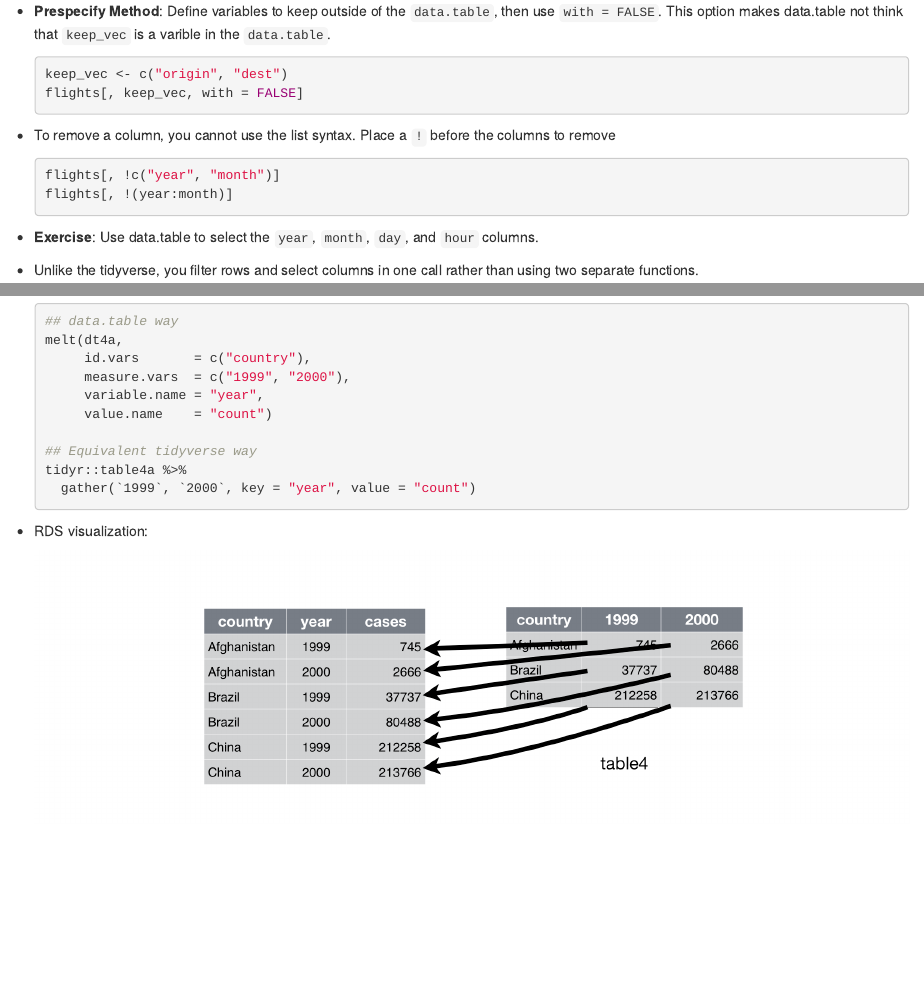
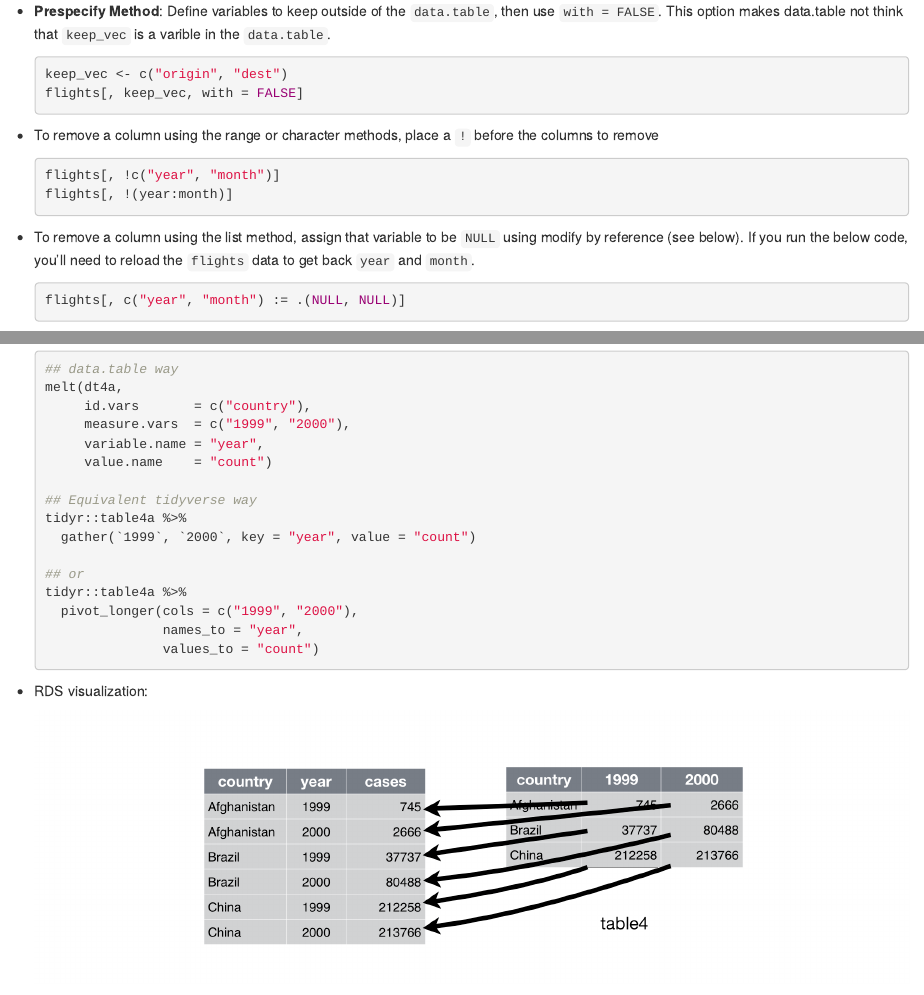
Before and after one commit to data-science-master/lectures, an R Markdown document (07_medium_data/07_medium_data.Rmd): the page in a window 1100 px wide, from 3400 px down, and a second part further down, joined at a grey line. The pictures show the output file 07_medium_data/07_medium_data.html that the author committed with the source, opened offline.

Commit message:
add pivot functions as examples

````diff
--- a/07_medium_data/07_medium_data.Rmd
+++ b/07_medium_data/07_medium_data.Rmd
@@ -218,12 +218,17 @@ ggplot2::theme_set(ggplot2::theme_bw())
     flights[, keep_vec, with = FALSE]
     ```
 
-- To remove a column, you cannot use the list syntax. Place a `!` before the
-  columns to remove
+- To remove a column using the range or character methods, place a `!` before the columns to remove
 
     ```{r, results = "hide"}
     flights[, !c("year", "month")]
     flights[, !(year:month)]
+    ```
+
+- To remove a column using the list method, assign that variable to be `NULL` using modify by reference (see below). If you run the below code, you'll need to reload the `flights` data to get back `year` and `month`.
+
+    ```{r, eval = FALSE}
+    flights[, c("year", "month") := .(NULL, NULL)]
     ```
 
 - **Exercise**: Use data.table to select the `year`, `month`, `day`, and `hour`
@@ -458,6 +463,12 @@ ggplot2::theme_set(ggplot2::theme_bw())
     ## Equivalent tidyverse way
     tidyr::table4a %>%
       gather(`1999`, `2000`, key = "year", value = "count")
+
+    ## or
+    tidyr::table4a %>%
+      pivot_longer(cols = c("1999", "2000"),
+                   names_to = "year",
+                   values_to = "count")
     ```
 
 - RDS visualization:
````
Also changed, not shown: 07_medium_data/07_medium_data.html, 07_medium_data/07_medium_data.Rmd (8 more changed lines).
